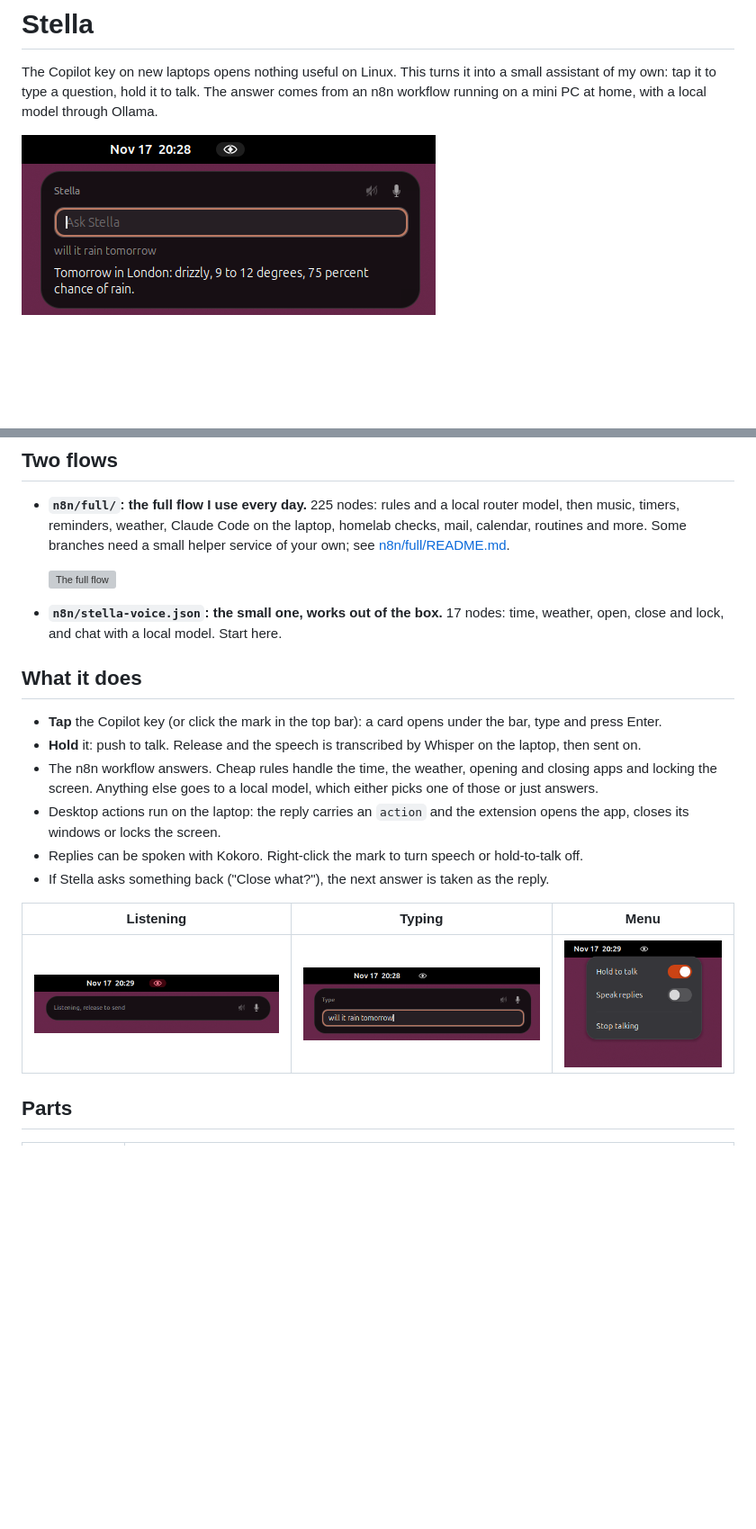
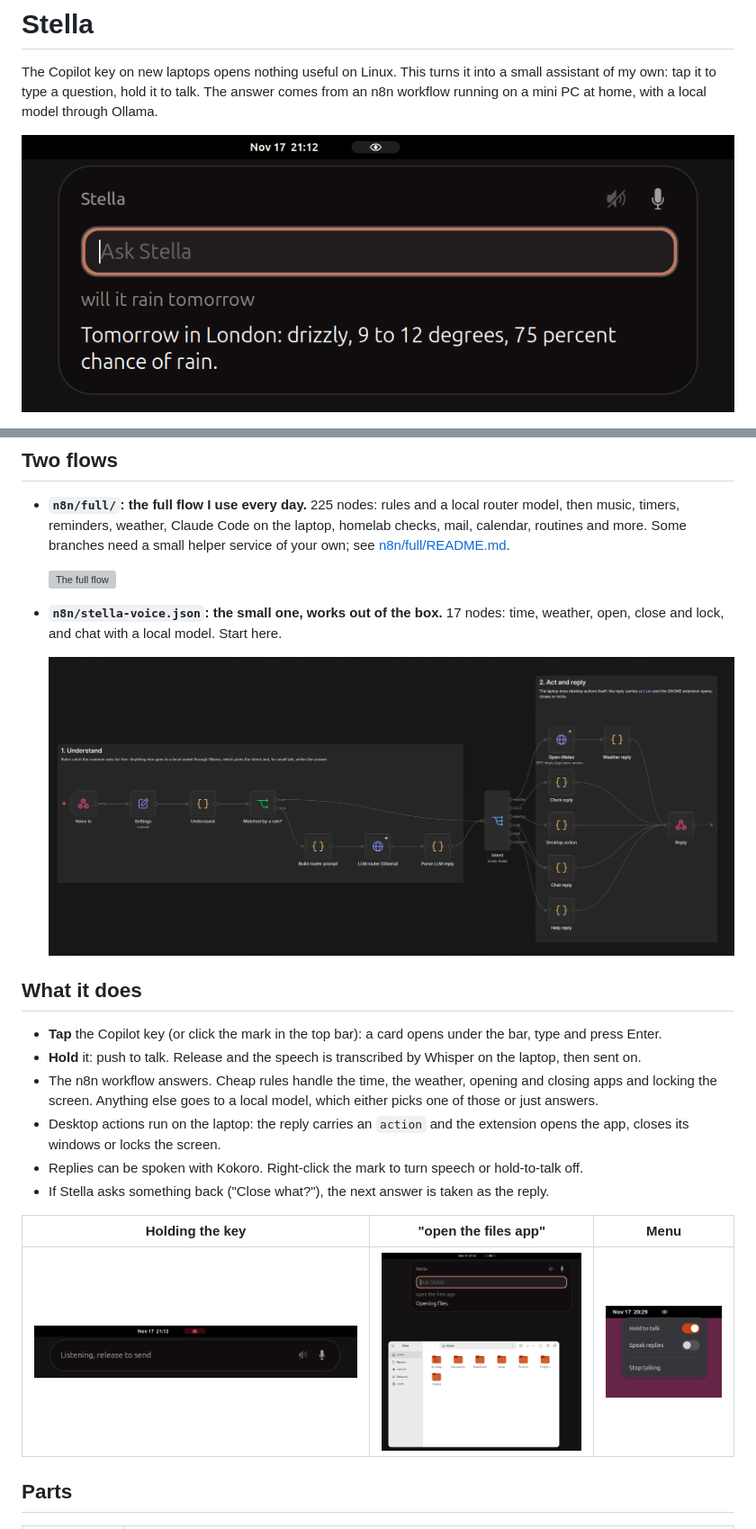
Before and after one commit to 023b/stella, a Markdown page: README.md, 2 parts joined by grey strips. Shown at 90% size. Rendered like a GitHub page; pictures changed too: docs/images/card-answer.png, docs/images/card-listening.png, docs/images/card-typing.png (deleted); blank space fills up the shorter version; grey boxes are pictures that could not be loaded.

Commit message:
Card width follows display scale (HiDPI); sharper screenshots

```diff
--- a/README.md
+++ b/README.md
@@ -19,6 +19,8 @@ with a local model through Ollama.
 - **`n8n/stella-voice.json`: the small one, works out of the box.** 17 nodes: time, weather, open, close and lock,
   and chat with a local model. Start here.
 
+  ![The small flow](docs/images/small-flow.png)
+
 ## What it does
 
 - **Tap** the Copilot key (or click the mark in the top bar): a card opens under the bar, type and press Enter.
@@ -30,9 +32,9 @@ with a local model through Ollama.
 - Replies can be spoken with Kokoro. Right-click the mark to turn speech or hold-to-talk off.
 - If Stella asks something back ("Close what?"), the next answer is taken as the reply.
 
-| Listening | Typing | Menu |
+| Holding the key | "open the files app" | Menu |
 |---|---|---|
-| ![](docs/images/card-listening.png) | ![](docs/images/card-typing.png) | ![](docs/images/menu.png) |
+| ![](docs/images/card-listening.png) | ![](docs/images/open-files.png) | ![](docs/images/menu.png) |
 
 ## Parts
 
```
Also changed, not shown: 2 other files.
